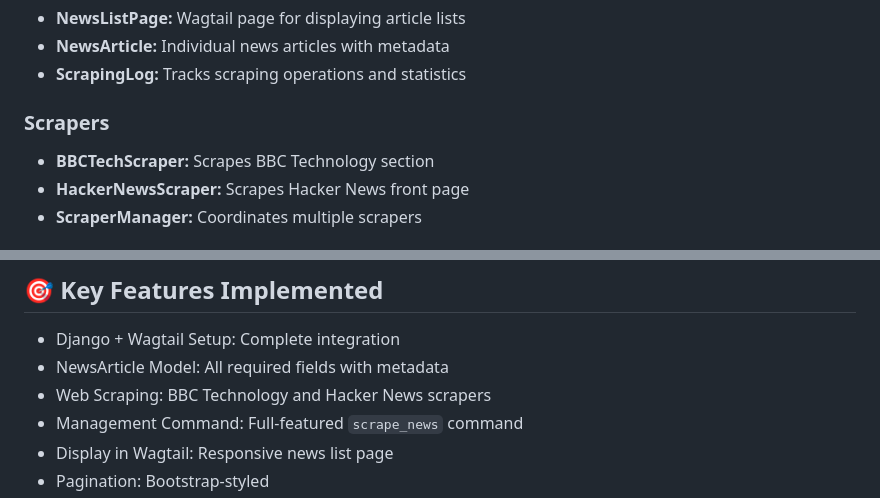
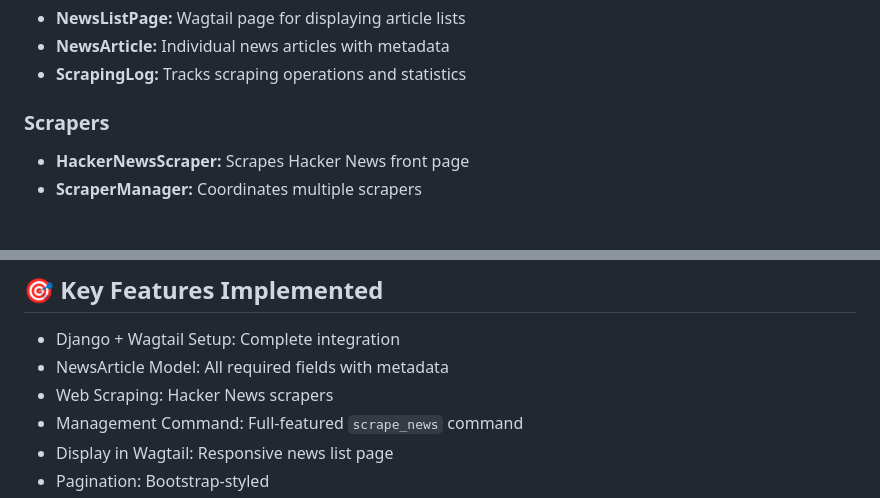
Before and after one commit to abeelgetahun/Django_WebScraping, a Markdown page: README.md, 2 parts joined by grey strips. Rendered like a GitHub page.

```diff
--- a/README.md
+++ b/README.md
@@ -98,7 +98,6 @@ python manage.py scrape_news --dry-run
 - **ScrapingLog:** Tracks scraping operations and statistics
 
 ### Scrapers
-- **BBCTechScraper:** Scrapes BBC Technology section
 - **HackerNewsScraper:** Scrapes Hacker News front page
 - **ScraperManager:** Coordinates multiple scrapers
 
@@ -212,7 +211,7 @@ news_scraper_project/
 
 - Django + Wagtail Setup: Complete integration
 - NewsArticle Model: All required fields with metadata
-- Web Scraping: BBC Technology and Hacker News scrapers
+- Web Scraping:  Hacker News scrapers
 - Management Command: Full-featured `scrape_news` command
 - Display in Wagtail: Responsive news list page
 - Pagination: Bootstrap-styled
```
